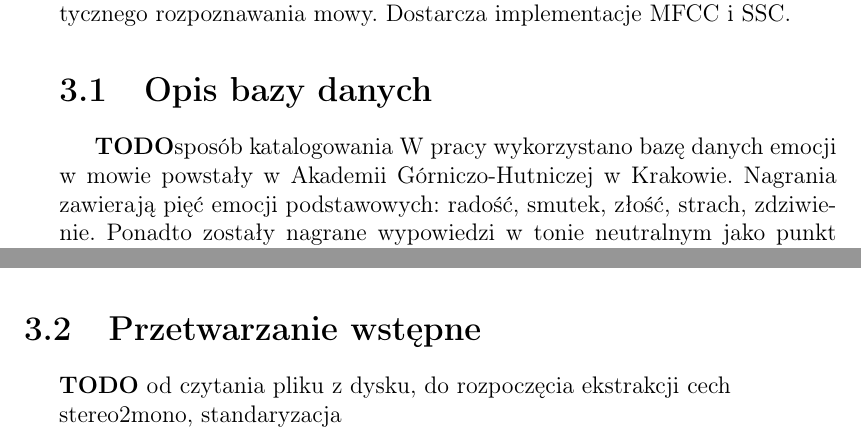
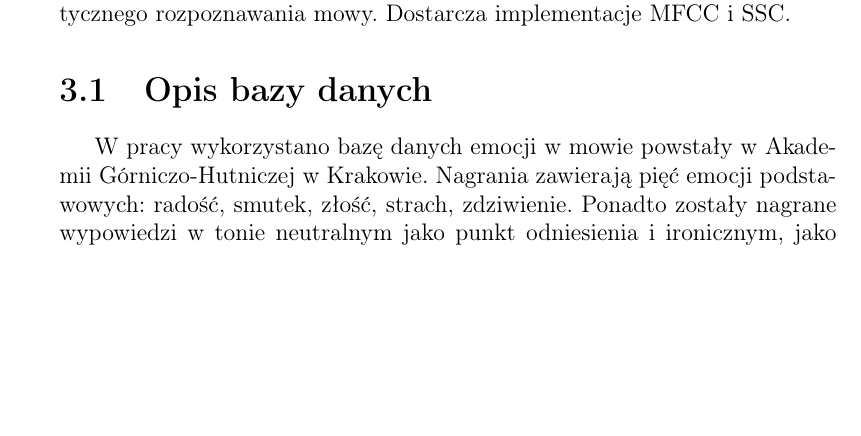
Before and after one commit to clutroth/Speech-Emotion-Recognition, a LaTeX thesis (LATEX_dyplom/praca_dyplomowa.tex): two parts of pages 31 and 32 of 43 before the commit and part of page 31 of 42 after it, the two joined at a grey line, cut so that both start at the same text, the shorter picture padded with empty space. Compiled offline with pdfLaTeX.

Commit message:
usunięcie martwych TODO

```diff
--- a/LATEX_dyplom/praca_dyplomowa.tex
+++ b/LATEX_dyplom/praca_dyplomowa.tex
@@ -851,7 +851,6 @@ Python-speech-features to niewielka biblioteka wspierająca systemy automatyczne
 Dostarcza implementacje MFCC i SSC.
 
 \section{Opis bazy danych}\label{sec:opis_bazy_danych}
-\TODO{sposób katalogowania}
 W pracy wykorzystano bazę danych emocji w mowie powstały w Akademii Górniczo-Hutniczej w Krakowie.
 Nagrania zawierają pięć emocji podstawowych: radość, smutek, złość, strach, zdziwienie.
 Ponadto zostały nagrane wypowiedzi w tonie neutralnym jako punkt odniesienia i ironicznym, jako emocja złożona.
@@ -893,13 +892,6 @@ Stan nagrań jest niejednorodny i nieznany.
 \end{figure}
 
 Zapis wypowiedzi został ustandaryzowany w celu zniwelowania różnic wynikających z głośności nagrania.
-\section{Przetwarzanie wstępne}
-\TODO{
-	od czytania pliku z dysku, do rozpoczęcia ekstrakcji cech
-
-	stereo2mono, standaryzacja
-}
-\NewPage
 \section{Ekstrakcja cech wypowiedzi}
 Ekstrakcja cech rozpoczyna się od znalezienia w bazie danych wszystkich plików zwierających wypowiedź i~odczytania sygnału.
 Kolejnym krokiem jest przetwarzanie wstępne.
```
